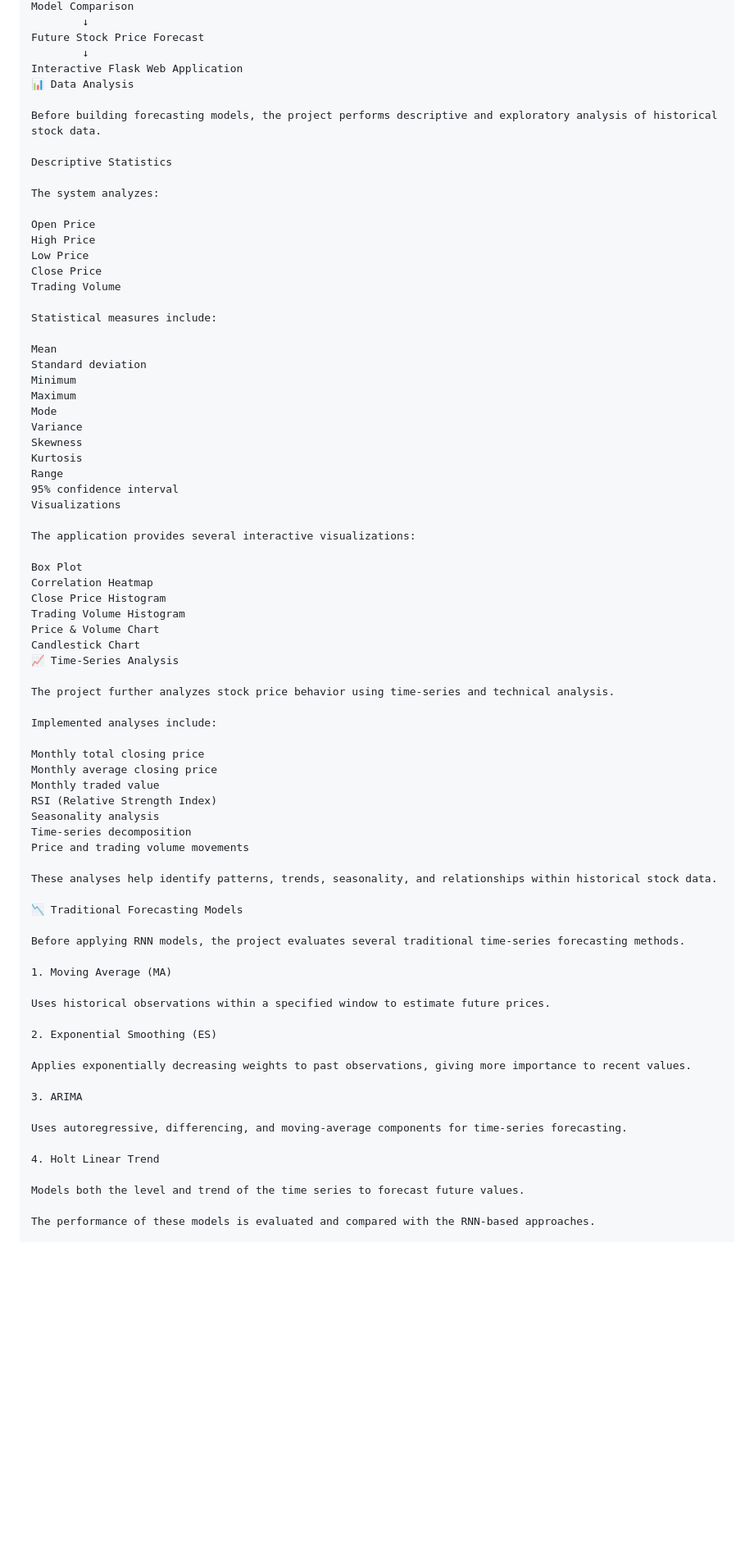
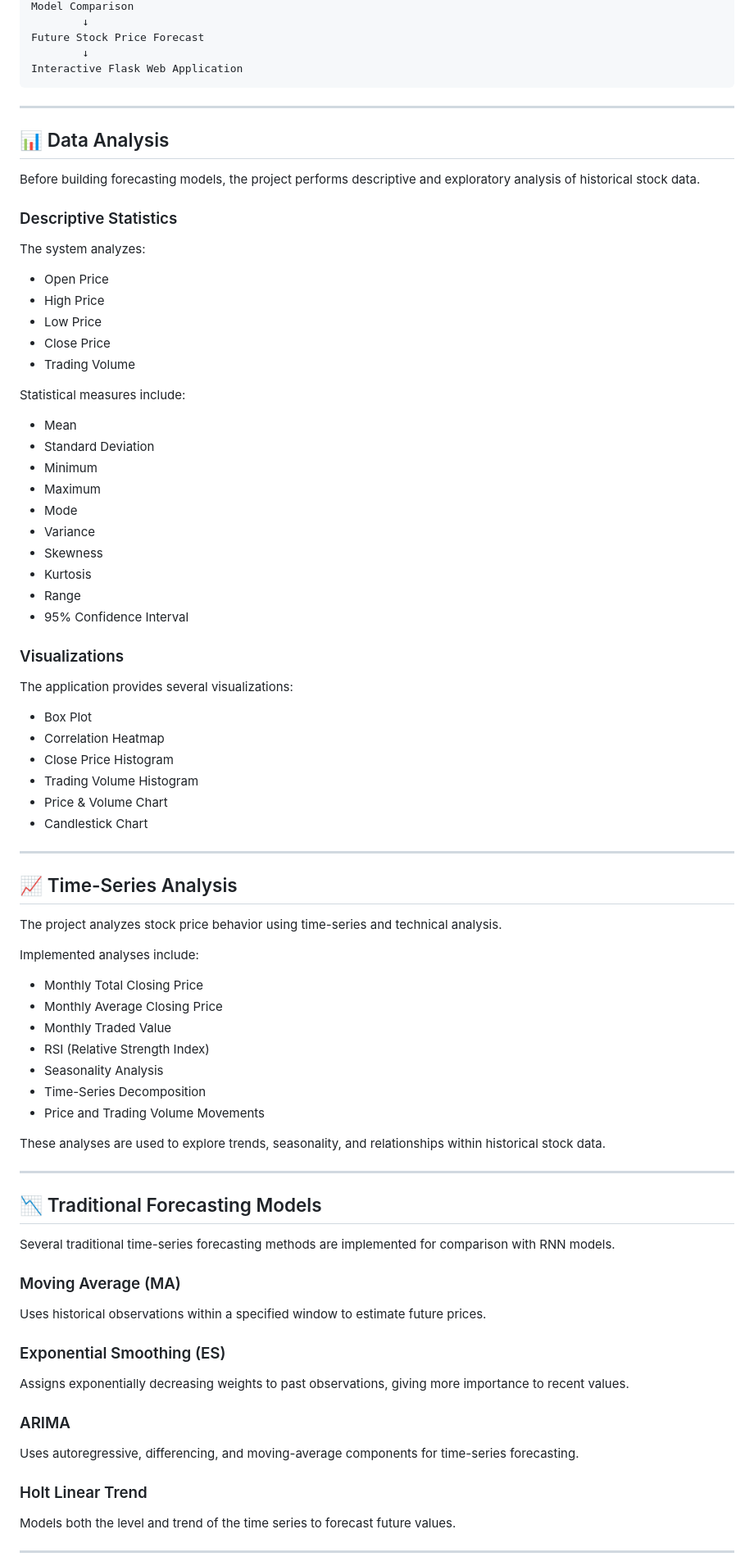
Before and after one commit to sunshinebabyz/Stock, a Markdown page: README.md, the part around one of its changes. Shown at 82% size. Rendered like a GitHub page; blank space fills up the shorter version.

````diff
--- a/README.md
+++ b/README.md
@@ -65,77 +63,87 @@ Model Comparison
 Future Stock Price Forecast
         ↓
 Interactive Flask Web Application
-📊 Data Analysis
+```
+
+---
+
+## 📊 Data Analysis
 
 Before building forecasting models, the project performs descriptive and exploratory analysis of historical stock data.
 
-Descriptive Statistics
+### Descriptive Statistics
 
 The system analyzes:
 
-Open Price
-High Price
-Low Price
-Close Price
-Trading Volume
+- Open Price
+- High Price
+- Low Price
+- Close Price
+- Trading Volume
 
 Statistical measures include:
 
-Mean
-Standard deviation
-Minimum
-Maximum
-Mode
-Variance
-Skewness
-Kurtosis
-Range
-95% confidence interval
-Visualizations
+- Mean
+- Standard Deviation
+- Minimum
+- Maximum
+- Mode
+- Variance
+- Skewness
+- Kurtosis
+- Range
+- 95% Confidence Interval
 
-The application provides several interactive visualizations:
+### Visualizations
 
-Box Plot
-Correlation Heatmap
-Close Price Histogram
-Trading Volume Histogram
-Price & Volume Chart
-Candlestick Chart
-📈 Time-Series Analysis
+The application provides several visualizations:
 
-The project further analyzes stock price behavior using time-series and technical analysis.
+- Box Plot
+- Correlation Heatmap
+- Close Price Histogram
+- Trading Volume Histogram
+- Price & Volume Chart
+- Candlestick Chart
+
+---
+
+## 📈 Time-Series Analysis
+
+The project analyzes stock price behavior using time-series and technical analysis.
 
 Implemented analyses include:
 
-Monthly total closing price
-Monthly average closing price
-Monthly traded value
-RSI (Relative Strength Index)
-Seasonality analysis
-Time-series decomposition
-Price and trading volume movements
+- Monthly Total Closing Price
+- Monthly Average Closing Price
+- Monthly Traded Value
+- RSI (Relative Strength Index)
+- Seasonality Analysis
+- Time-Series Decomposition
+- Price and Trading Volume Movements
 
-These analyses help identify patterns, trends, seasonality, and relationships within historical stock data.
+These analyses are used to explore trends, seasonality, and relationships within historical stock data.
 
-📉 Traditional Forecasting Models
+---
 
-Before applying RNN models, the project evaluates several traditional time-series forecasting methods.
+## 📉 Traditional Forecasting Models
 
-1. Moving Average (MA)
+Several traditional time-series forecasting methods are implemented for comparison with RNN models.
+
+### Moving Average (MA)
 
 Uses historical observations within a specified window to estimate future prices.
 
-2. Exponential Smoothing (ES)
+### Exponential Smoothing (ES)
 
-Applies exponentially decreasing weights to past observations, giving more importance to recent values.
+Assigns exponentially decreasing weights to past observations, giving more importance to recent values.
 
-3. ARIMA
+### ARIMA
 
 Uses autoregressive, differencing, and moving-average components for time-series forecasting.
 
-4. Holt Linear Trend
+### Holt Linear Trend
 
 Models both the level and trend of the time series to forecast future values.
 
-The performance of these models is evaluated and compared with the RNN-based approaches.
+---
 
````
Also changed, not shown: other parts of README.md (+278 -169 lines).
